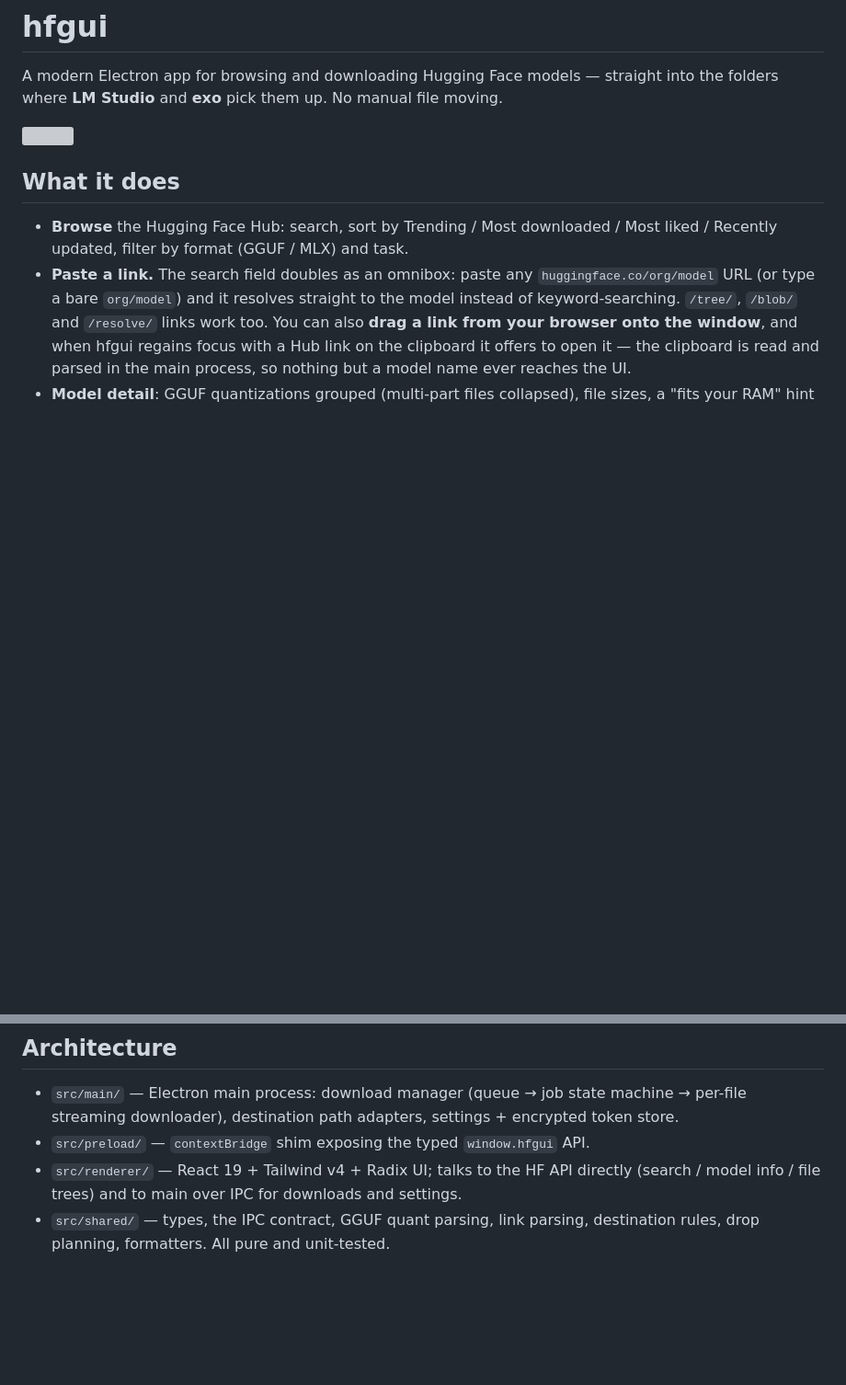
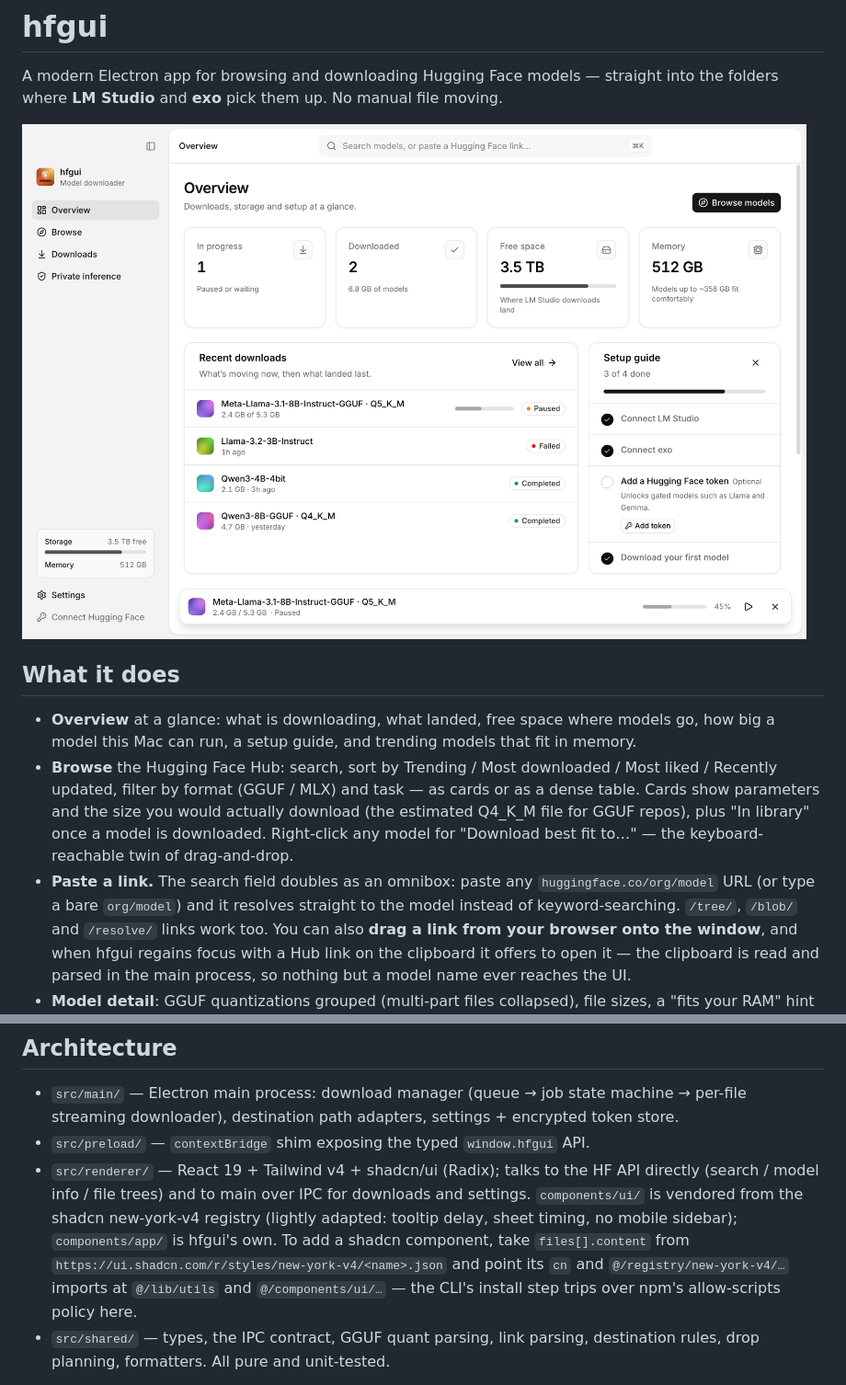
Before and after one commit to jakubsejkora/hfgui, a Markdown page: README.md, 2 parts joined by grey strips. Shown at 92% size. Drawn GitHub-style; pictures changed too: docs/screenshot-overview.png (added); blank space fills up the shorter version; grey boxes are pictures that could not be loaded.

```diff
--- a/README.md
+++ b/README.md
@@ -3,12 +3,17 @@
 A modern Electron app for browsing and downloading Hugging Face models — straight into the
 folders where **LM Studio** and **exo** pick them up. No manual file moving.
 
-![](docs/screenshot-browse.png)
+![](docs/screenshot-overview.png)
 
 ## What it does
 
+- **Overview** at a glance: what is downloading, what landed, free space where models go,
+  how big a model this Mac can run, a setup guide, and trending models that fit in memory.
 - **Browse** the Hugging Face Hub: search, sort by Trending / Most downloaded / Most liked /
-  Recently updated, filter by format (GGUF / MLX) and task.
+  Recently updated, filter by format (GGUF / MLX) and task — as cards or as a dense table.
+  Cards show parameters and the size you would actually download (the estimated Q4_K_M
+  file for GGUF repos), plus "In library" once a model is downloaded. Right-click any model
+  for "Download best fit to…" — the keyboard-reachable twin of drag-and-drop.
 - **Paste a link.** The search field doubles as an omnibox: paste any
   `huggingface.co/org/model` URL (or type a bare `org/model`) and it resolves straight to
   the model instead of keyword-searching. `/tree/`, `/blob/` and `/resolve/` links work too.
@@ -74,8 +94,14 @@ node scripts/screenshot.mjs /tmp/shots both   # UI screenshots, dark + light
 - `src/main/` — Electron main process: download manager (queue → job state machine →
   per-file streaming downloader), destination path adapters, settings + encrypted token store.
 - `src/preload/` — `contextBridge` shim exposing the typed `window.hfgui` API.
-- `src/renderer/` — React 19 + Tailwind v4 + Radix UI; talks to the HF API directly
-  (search / model info / file trees) and to main over IPC for downloads and settings.
+- `src/renderer/` — React 19 + Tailwind v4 + shadcn/ui (Radix); talks to the HF API
+  directly (search / model info / file trees) and to main over IPC for downloads and
+  settings. `components/ui/` is vendored from the shadcn new-york-v4 registry (lightly
+  adapted: tooltip delay, sheet timing, no mobile sidebar); `components/app/` is hfgui's
+  own. To add a shadcn component, take `files[].content` from
+  `https://ui.shadcn.com/r/styles/new-york-v4/<name>.json` and point its `cn` and
+  `@/registry/new-york-v4/…` imports at `@/lib/utils` and `@/components/ui/…` — the CLI's
+  install step trips over npm's allow-scripts policy here.
 - `src/shared/` — types, the IPC contract, GGUF quant parsing, link parsing, destination
   rules, drop planning, formatters. All pure and unit-tested.
 
```
Also changed, not shown: other parts of README.md (+21 -6 lines), docs/screenshot-downloads.png (added), 4 other files.
